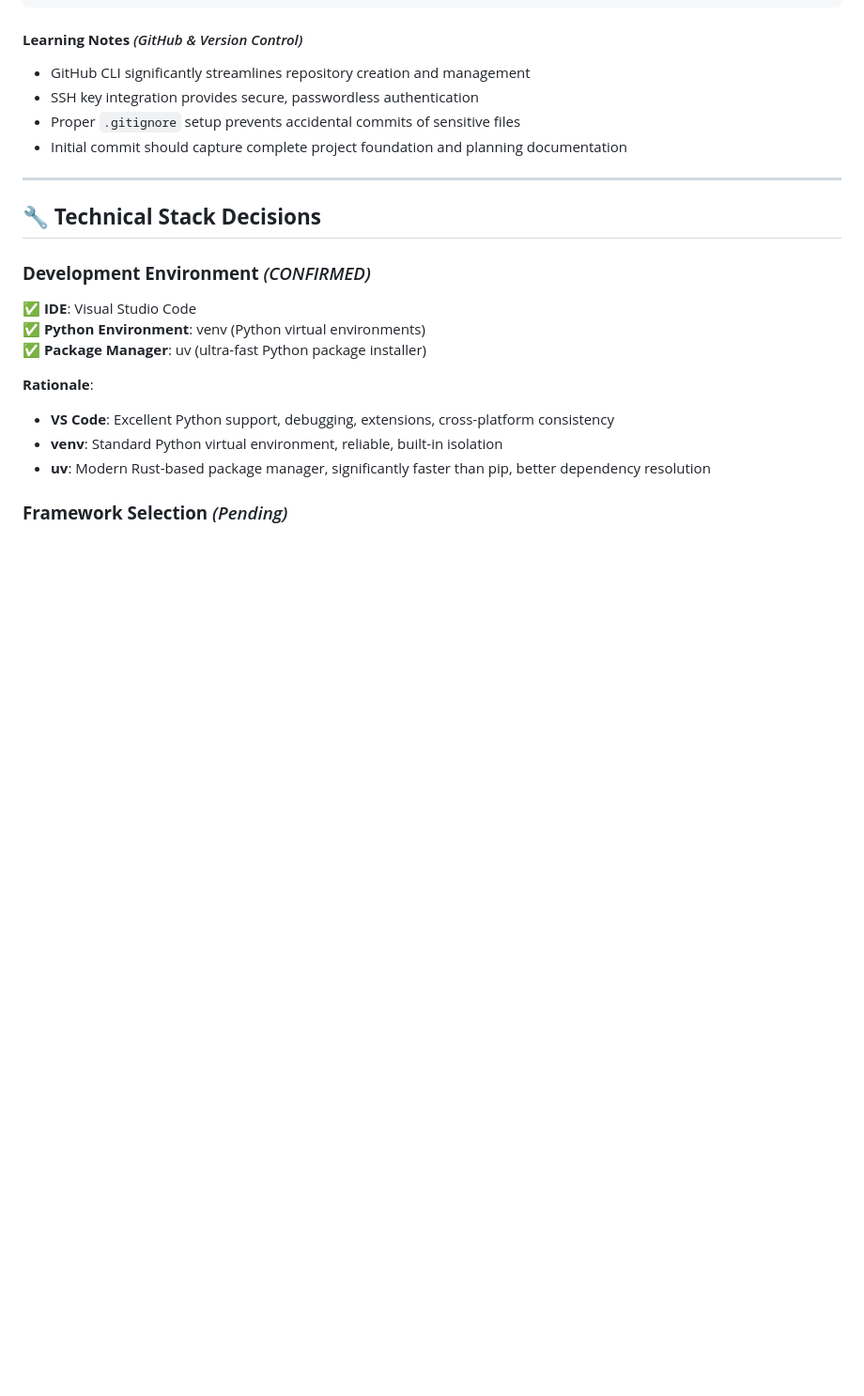
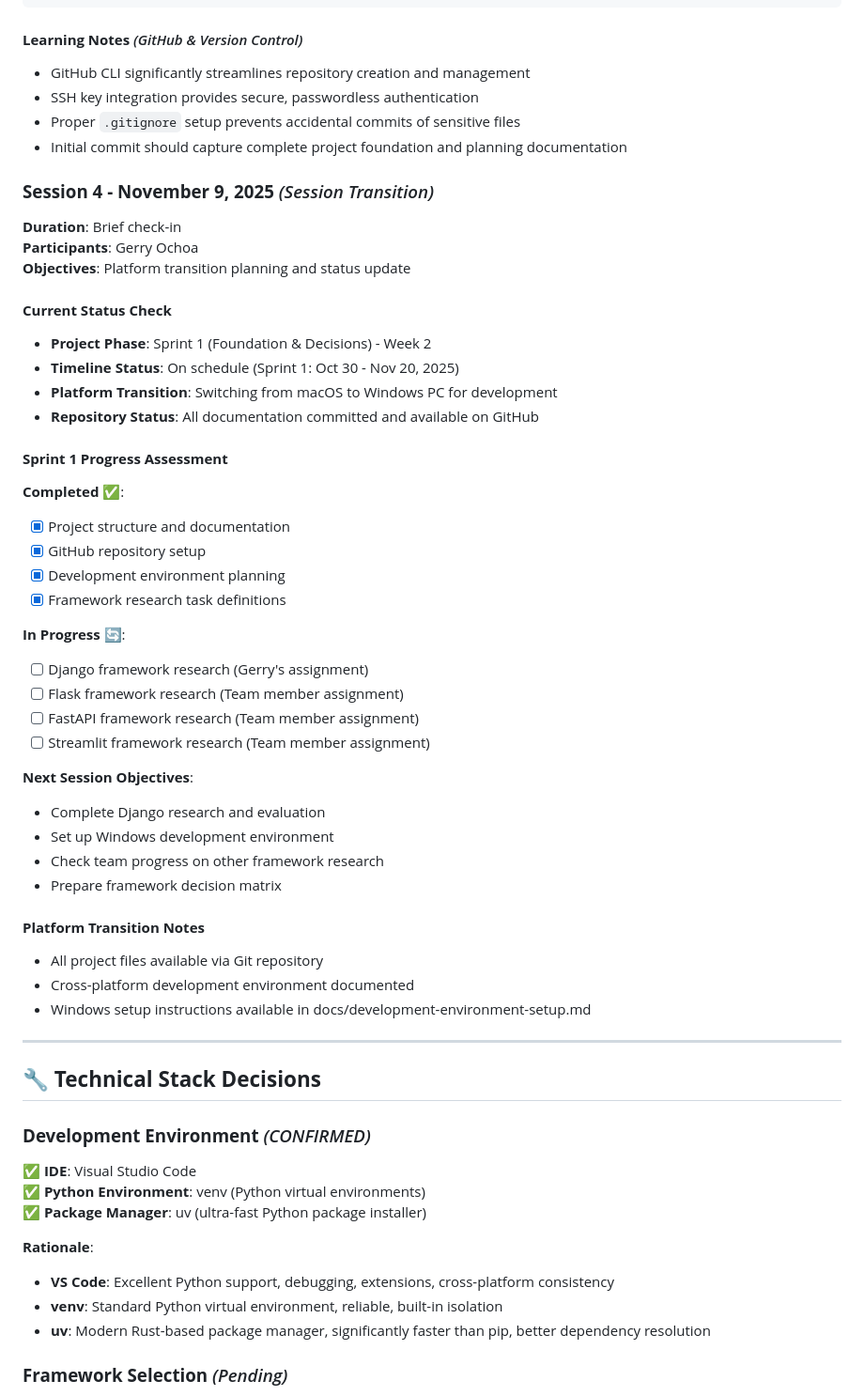
Before and after one commit to g0ochoa/python-mariachi-website, a Markdown page: docs/development-log.md, the part around the change. Shown at 94% size. Rendered like a GitHub page; blank space fills up the shorter version.

Commit message:
Add session continuity status and Session 4 transition notes

```diff
--- a/docs/development-log.md
+++ b/docs/development-log.md
@@ -267,6 +267,41 @@ gh repo create python-mariachi-website --public --source=. --push --description
 - Proper `.gitignore` setup prevents accidental commits of sensitive files
 - Initial commit should capture complete project foundation and planning documentation
 
+### **Session 4 - November 9, 2025** *(Session Transition)*
+**Duration**: Brief check-in
+**Participants**: Gerry Ochoa
+**Objectives**: Platform transition planning and status update
+
+#### **Current Status Check**
+- **Project Phase**: Sprint 1 (Foundation & Decisions) - Week 2
+- **Timeline Status**: On schedule (Sprint 1: Oct 30 - Nov 20, 2025)
+- **Platform Transition**: Switching from macOS to Windows PC for development
+- **Repository Status**: All documentation committed and available on GitHub
+
+#### **Sprint 1 Progress Assessment**
+**Completed** ✅:
+- [x] Project structure and documentation
+- [x] GitHub repository setup
+- [x] Development environment planning
+- [x] Framework research task definitions
+
+**In Progress** 🔄:
+- [ ] Django framework research (Gerry's assignment)
+- [ ] Flask framework research (Team member assignment)
+- [ ] FastAPI framework research (Team member assignment)
+- [ ] Streamlit framework research (Team member assignment)
+
+**Next Session Objectives**:
+- Complete Django research and evaluation
+- Set up Windows development environment
+- Check team progress on other framework research
+- Prepare framework decision matrix
+
+#### **Platform Transition Notes**
+- All project files available via Git repository
+- Cross-platform development environment documented
+- Windows setup instructions available in docs/development-environment-setup.md
+
 ---
 
 ## 🔧 **Technical Stack Decisions**
```
Also changed, not shown: session-continuity-status.md (added, +118 -0 lines).
